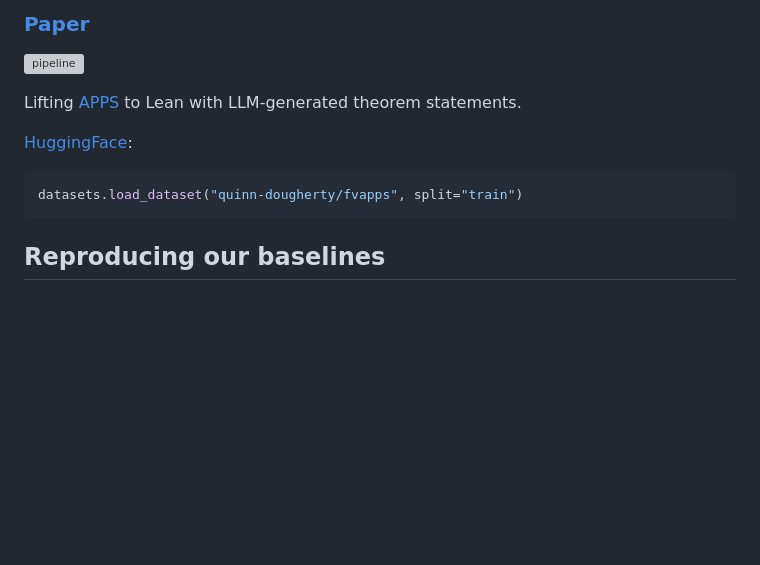
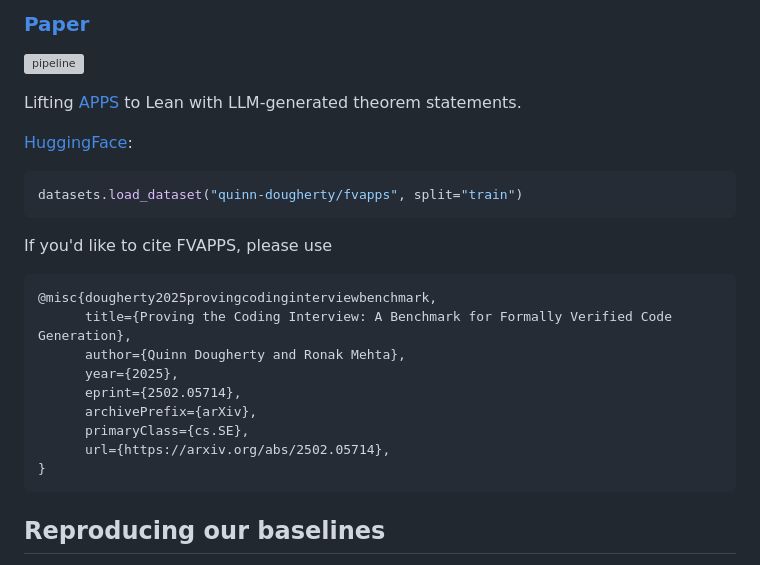
Before and after one commit to quinn-dougherty/fvapps, a Markdown page: README.md, the part around one of its changes. GitHub-like rendering; blank space fills up the shorter version; grey boxes are pictures that could not be loaded.

Commit message:
arxiv link in readme

````diff
--- a/README.md
+++ b/README.md
@@ -11,6 +11,20 @@ Lifting [APPS](https://github.com/hendrycks/apps) to Lean with LLM-generated the
 [HuggingFace](https://huggingface.co/datasets/quinn-dougherty/fvapps):
 ``` python
 datasets.load_dataset("quinn-dougherty/fvapps", split="train")
+```
+
+If you'd like to cite FVAPPS, please use
+
+``` bibtex
+@misc{dougherty2025provingcodinginterviewbenchmark,
+      title={Proving the Coding Interview: A Benchmark for Formally Verified Code Generation},
+      author={Quinn Dougherty and Ronak Mehta},
+      year={2025},
+      eprint={2502.05714},
+      archivePrefix={arXiv},
+      primaryClass={cs.SE},
+      url={https://arxiv.org/abs/2502.05714},
+}
 ```
 
 ## Reproducing our baselines
````
Also changed, not shown: other parts of README.md (+2 -2 lines), 1 other file.
